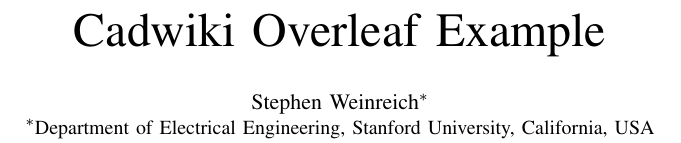
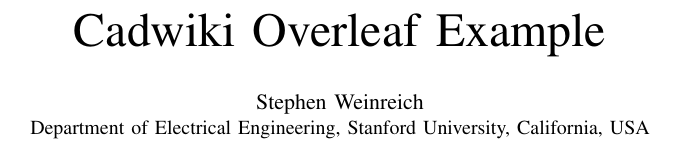
Before and after one commit to sweinreich/cadwiki_overleaf, a LaTeX paper (main.tex): part of one column of page 1 of 3, cut so that both start at the same text. Compiled offline with pdfLaTeX; a missing font is replaced by an installed copy or a similar font; a LaTeX package or settings file that is missing is left out.

Commit message:
Bug fixes.

```diff
--- a/main.tex
+++ b/main.tex
@@ -17,8 +17,8 @@
 % \IEEEauthorblockA{}
 % \IEEEauthorblockA{}
 % }
-\author{\IEEEauthorblockN{Stephen Weinreich\IEEEauthorrefmark{1}}
-\IEEEauthorblockA{\IEEEauthorrefmark{1}Department of Electrical Engineering, Stanford University, California, USA}
+\author{\IEEEauthorblockN{Stephen Weinreich}
+\IEEEauthorblockA{Department of Electrical Engineering, Stanford University, California, USA}
 }
 
 
```
Also changed, not shown: fig/multi_plot.tex (+4 -4 lines), fig/single_plot.tex (+1 -1 lines), README.md, main.tex (2 more changed lines).
